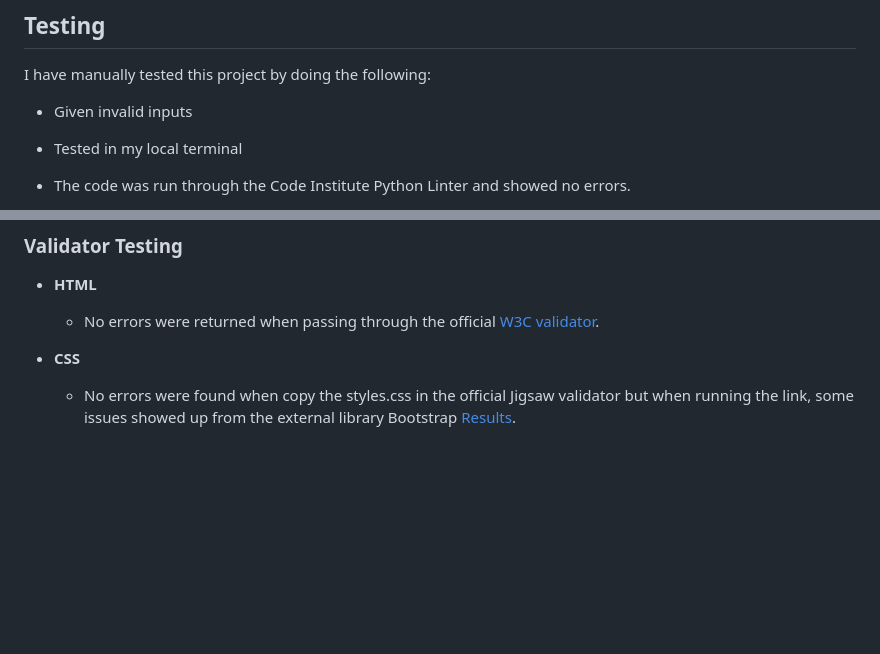
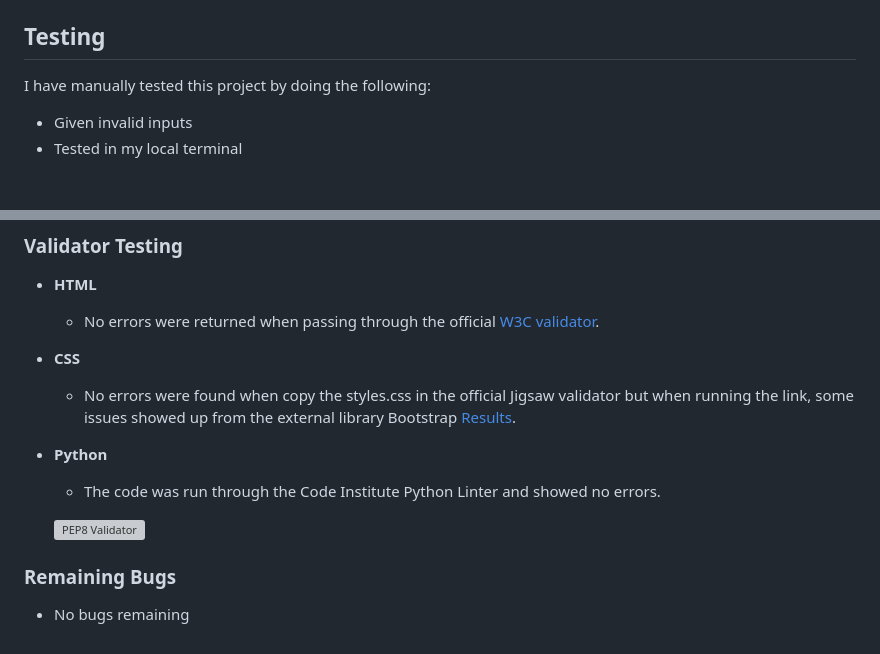
Before and after one commit to puma13992/medicine-list, a Markdown page: README.md, 2 parts joined by grey strips. Rendered like a GitHub page; blank space fills up the shorter version; grey boxes are pictures that could not be loaded.

Commit message:
Correct testing area and add remaining bugs area in the readme file

```diff
--- a/README.md
+++ b/README.md
@@ -171,5 +171,4 @@ I have manually tested this project by doing the following:
 
 - Given invalid inputs
 - Tested in my local terminal
-- The code was run through the Code Institute Python Linter and showed no errors.
 
@@ -184,3 +181,12 @@ The W3C Validator and Jigsaw W3 Validator were used to validate the pages to ens
 
 - __CSS__
   - No errors were found when copy the styles.css in the official Jigsaw validator but when running the link, some issues showed up from the external library Bootstrap [Results](https://jigsaw.w3.org/css-validator/validator?uri=https%3A%2F%2Fmedicine-list-69c51fcaab18.herokuapp.com%2F&profile=css3svg&usermedium=all&warning=1&vextwarning=&lang=de).
+
+- __Python__
+  - The code was run through the Code Institute Python Linter and showed no errors.
+
+  ![PEP8 Validator](https://raw.githubusercontent.com/puma13992/medicine-list/main/views/readme-files/pep8-validator.JPG)
+
+### Remaining Bugs
+
+- No bugs remaining
```
Also changed, not shown: other parts of README.md (+1 -3 lines).
